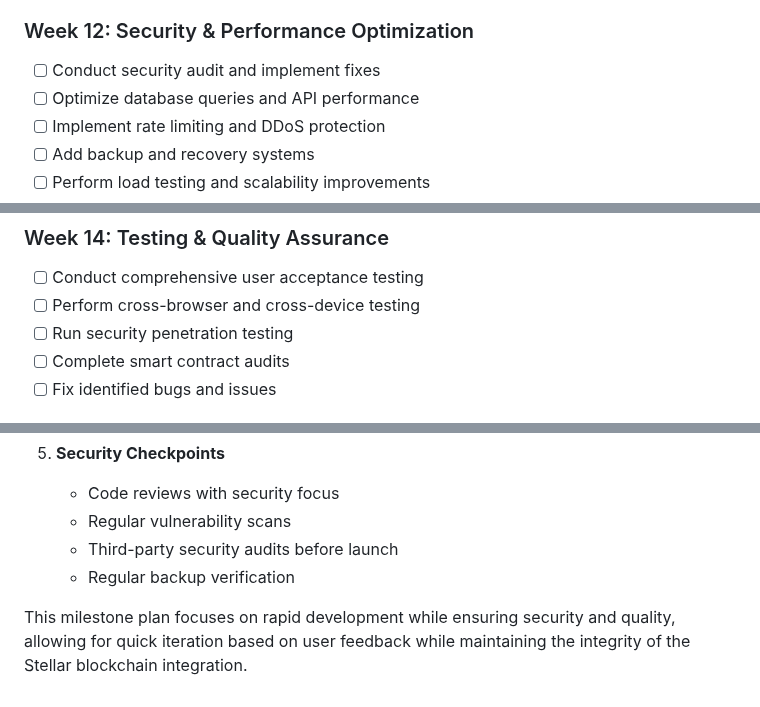
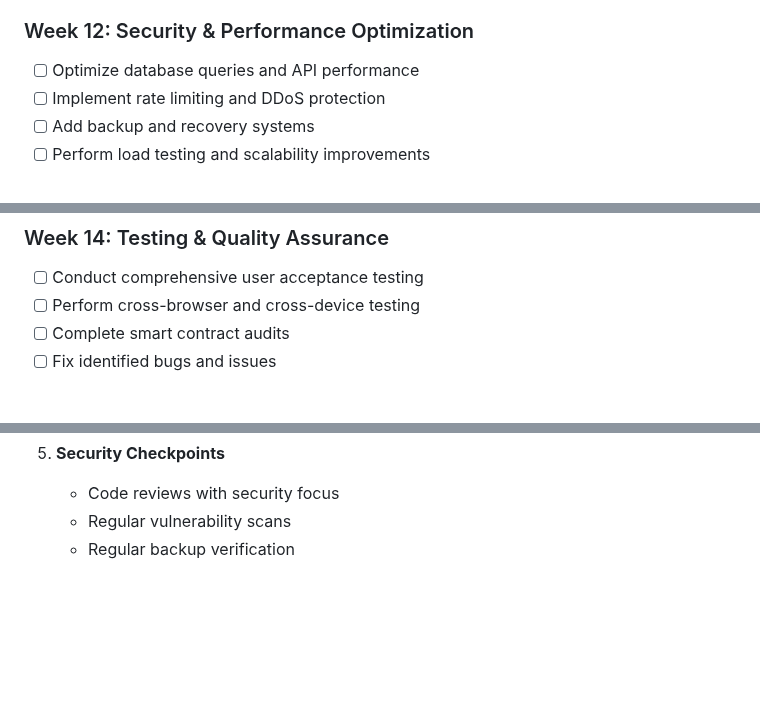
Before and after one commit to Afoxcute/fabric-radar, a Markdown page: development_milestones.md, 3 parts joined by grey strips. Rendered like a GitHub page; blank space fills up the shorter version.

```diff
--- a/development_milestones.md
+++ b/development_milestones.md
@@ -78,7 +78,6 @@
 - [ ] Develop transaction finality confirmation
 
 ### Week 12: Security & Performance Optimization
-- [ ] Conduct security audit and implement fixes
 - [ ] Optimize database queries and API performance
 - [ ] Implement rate limiting and DDoS protection
 - [ ] Add backup and recovery systems
@@ -96,7 +95,6 @@
 ### Week 14: Testing & Quality Assurance
 - [ ] Conduct comprehensive user acceptance testing
 - [ ] Perform cross-browser and cross-device testing
-- [ ] Run security penetration testing
 - [ ] Complete smart contract audits
 - [ ] Fix identified bugs and issues
 
@@ -159,7 +157,4 @@
 5. **Security Checkpoints**
    - Code reviews with security focus
    - Regular vulnerability scans
-   - Third-party security audits before launch
    - Regular backup verification
-
-This milestone plan focuses on rapid development while ensuring security and quality, allowing for quick iteration based on user feedback while maintaining the integrity of the Stellar blockchain integration.
```
